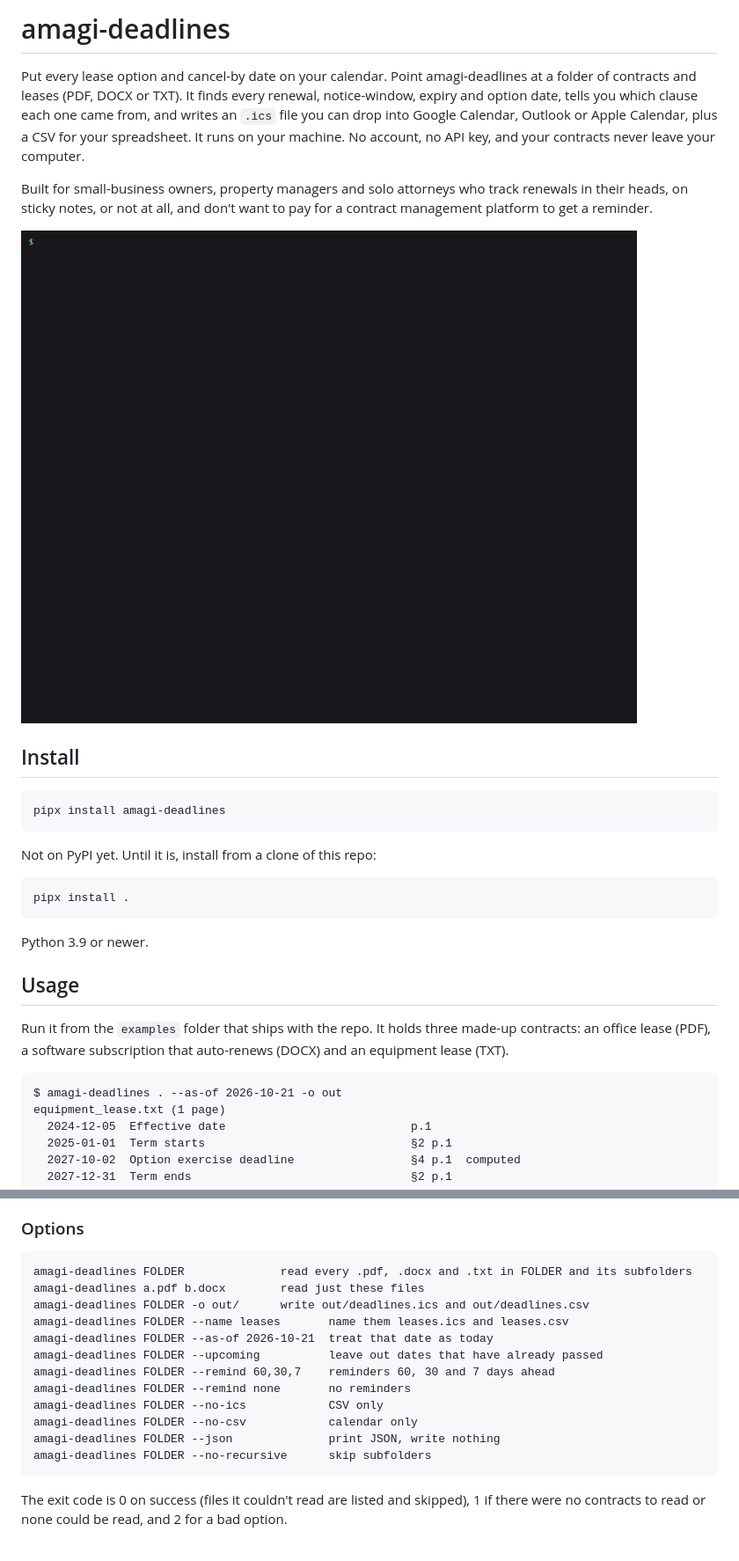
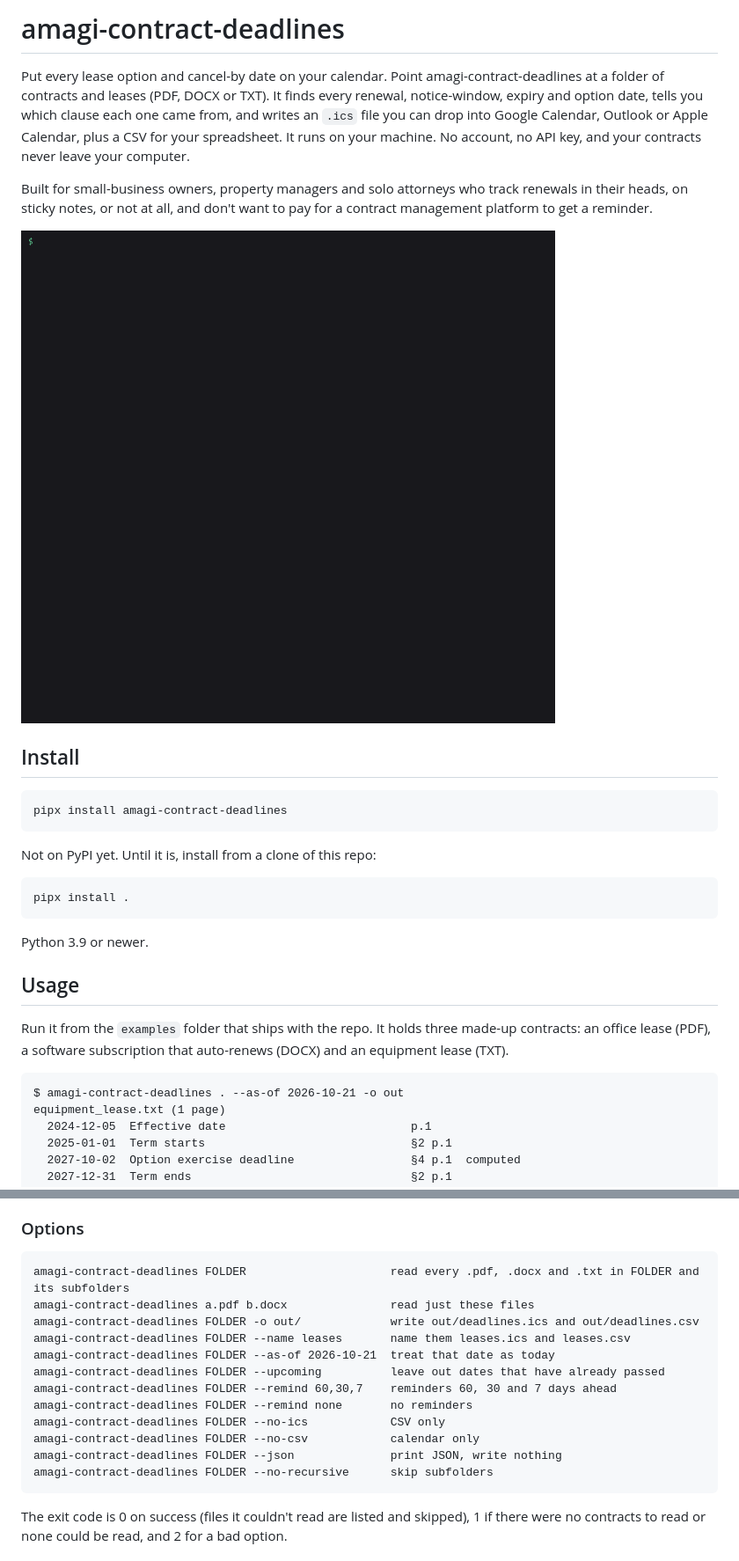
Before and after one commit to amagilabs/amagi-contract-deadlines, a Markdown page: README.md, 2 parts joined by grey strips. Shown at 88% size. Drawn GitHub-style; pictures changed too: assets/demo.gif.

Commit message:
Rename to amagi-contract-deadlines (package amagi_contract_deadlines); re-record demo GIF from a real run; align README options
Co-Authored-By: Claude Opus 5.5 <noreply@anthropic.com>

````diff
--- a/README.md
+++ b/README.md
@@ -1,6 +1,6 @@
-# amagi-deadlines
+# amagi-contract-deadlines
 
-Put every lease option and cancel-by date on your calendar. Point amagi-deadlines at a folder of
+Put every lease option and cancel-by date on your calendar. Point amagi-contract-deadlines at a folder of
 contracts and leases (PDF, DOCX or TXT). It finds every renewal, notice-window, expiry and
 option date, tells you which clause each one came from, and writes an `.ics` file you can drop
 into Google Calendar, Outlook or Apple Calendar, plus a CSV for your spreadsheet. It runs on
@@ -15,7 +15,7 @@ platform to get a reminder.
 ## Install
 
 ```
-pipx install amagi-deadlines
+pipx install amagi-contract-deadlines
 ```
 
 Not on PyPI yet. Until it is, install from a clone of this repo:
@@ -33,7 +33,7 @@ office lease (PDF), a software subscription that auto-renews (DOCX) and an equip
 (TXT).
 
 ```
-$ amagi-deadlines . --as-of 2026-10-21 -o out
+$ amagi-contract-deadlines . --as-of 2026-10-21 -o out
 equipment_lease.txt (1 page)
   2024-12-05  Effective date                           p.1
   2025-01-01  Term starts                              §2 p.1
@@ -103,18 +103,18 @@ show up there with a blank date, so nothing silently drops out.
 ### Options
 
 ```
-amagi-deadlines FOLDER              read every .pdf, .docx and .txt in FOLDER and its subfolders
-amagi-deadlines a.pdf b.docx        read just these files
-amagi-deadlines FOLDER -o out/      write out/deadlines.ics and out/deadlines.csv
-amagi-deadlines FOLDER --name leases       name them leases.ics and leases.csv
-amagi-deadlines FOLDER --as-of 2026-10-21  treat that date as today
-amagi-deadlines FOLDER --upcoming          leave out dates that have already passed
-amagi-deadlines FOLDER --remind 60,30,7    reminders 60, 30 and 7 days ahead
-amagi-deadlines FOLDER --remind none       no reminders
-amagi-deadlines FOLDER --no-ics            CSV only
-amagi-deadlines FOLDER --no-csv            calendar only
-amagi-deadlines FOLDER --json              print JSON, write nothing
-amagi-deadlines FOLDER --no-recursive      skip subfolders
+amagi-contract-deadlines FOLDER                     read every .pdf, .docx and .txt in FOLDER and its subfolders
+amagi-contract-deadlines a.pdf b.docx               read just these files
+amagi-contract-deadlines FOLDER -o out/             write out/deadlines.ics and out/deadlines.csv
+amagi-contract-deadlines FOLDER --name leases       name them leases.ics and leases.csv
+amagi-contract-deadlines FOLDER --as-of 2026-10-21  treat that date as today
+amagi-contract-deadlines FOLDER --upcoming          leave out dates that have already passed
+amagi-contract-deadlines FOLDER --remind 60,30,7    reminders 60, 30 and 7 days ahead
+amagi-contract-deadlines FOLDER --remind none       no reminders
+amagi-contract-deadlines FOLDER --no-ics            CSV only
+amagi-contract-deadlines FOLDER --no-csv            calendar only
+amagi-contract-deadlines FOLDER --json              print JSON, write nothing
+amagi-contract-deadlines FOLDER --no-recursive      skip subfolders
 ```
 
 The exit code is 0 on success (files it couldn't read are listed and skipped), 1 if there were
````
Also changed, not shown: other parts of README.md (+4 -4 lines), SKILL.md (+6 -6 lines), 24 other files.
